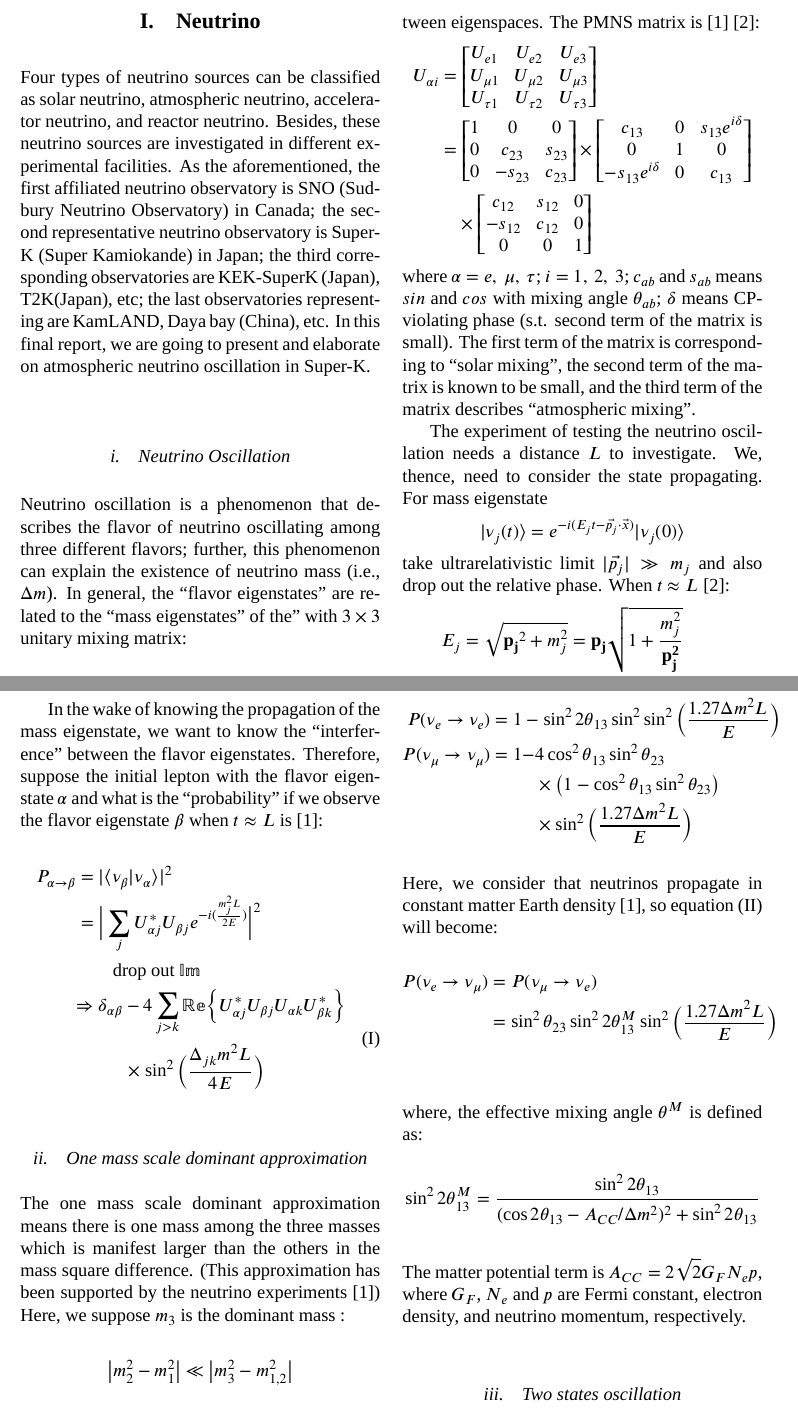
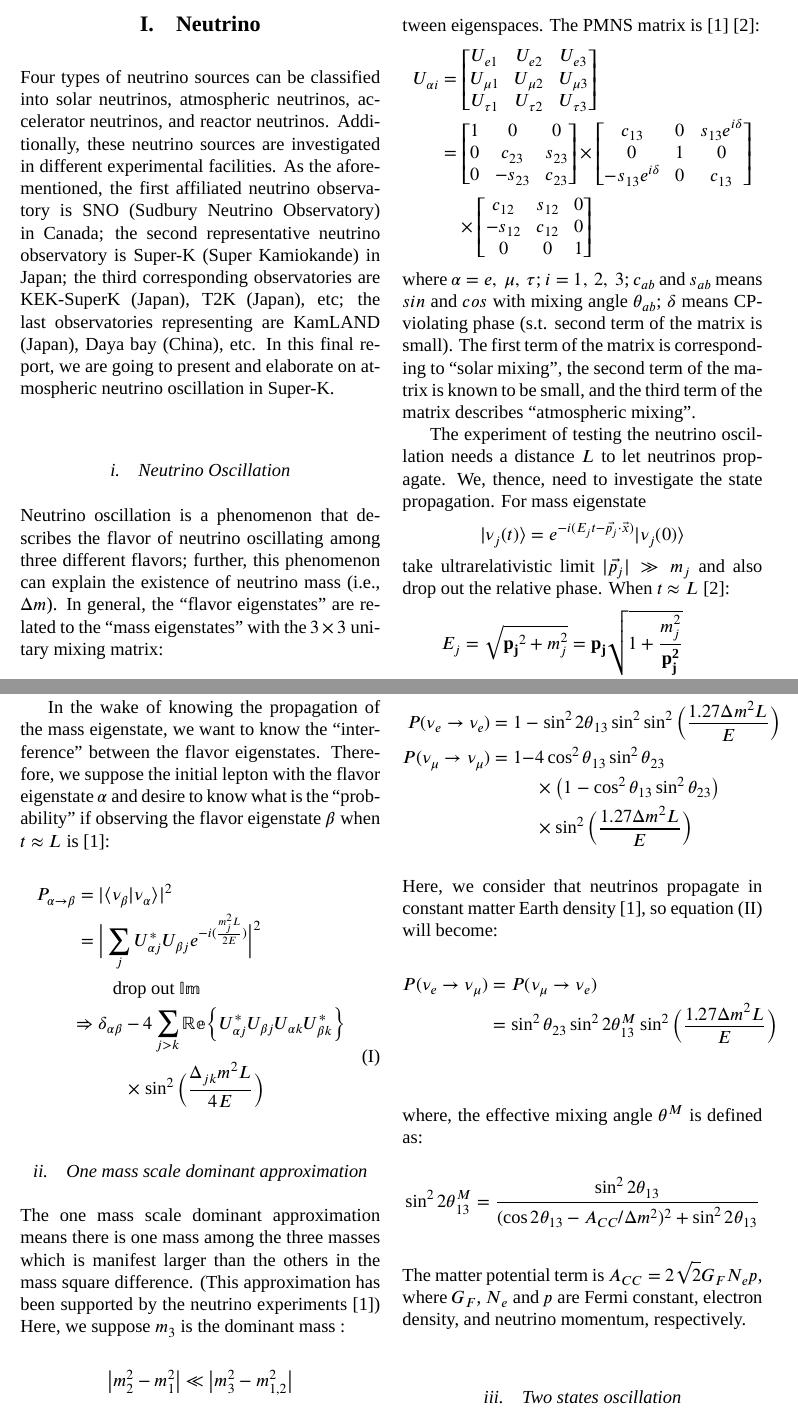
Before and after one commit to yygarypeng/collider-physics-final, a LaTeX document (TeX/main.tex): two parts of pages 1 and 2 of 5, joined at a grey line, cut so that both start at the same text. Compiled offline with XeLaTeX; a missing font is replaced by an installed copy or a similar font.

Commit message:
finish the proofreading.

```diff
--- a/TeX/main.tex
+++ b/TeX/main.tex
@@ -113,10 +113,10 @@
 \thispagestyle{fancy}
 
 \section{Neutrino}
-    Four types of neutrino sources can be classified as solar neutrino, atmospheric neutrino, accelerator neutrino, and reactor neutrino. Besides, these neutrino sources are investigated in different experimental facilities. As the aforementioned, the first affiliated neutrino observatory is SNO (Sudbury Neutrino Observatory) in Canada; the second representative neutrino observatory is Super-K (Super Kamiokande) in Japan; the third corresponding observatories are KEK-SuperK (Japan), T2K(Japan), etc; the last observatories representing are KamLAND, Daya bay (China), etc. In this final report, we are going to present and elaborate on atmospheric neutrino oscillation in Super-K.
+    Four types of neutrino sources can be classified into solar neutrinos, atmospheric neutrinos, accelerator neutrinos, and reactor neutrinos. Additionally, these neutrino sources are investigated in different experimental facilities. As the aforementioned, the first affiliated neutrino observatory is SNO (Sudbury Neutrino Observatory) in Canada; the second representative neutrino observatory is Super-K (Super Kamiokande) in Japan; the third corresponding observatories are KEK-SuperK (Japan), T2K (Japan), etc; the last observatories representing are KamLAND (Japan), Daya bay (China), etc. In this final report, we are going to present and elaborate on atmospheric neutrino oscillation in Super-K.
 
     \subsection{Neutrino Oscillation}
-        Neutrino oscillation is a phenomenon that describes the flavor of neutrino oscillating among three different flavors; further, this phenomenon can explain the existence of neutrino mass (i.e., $\Delta m$). In general, the ``flavor eigenstates'' are related to the ``mass eigenstates'' of the'' with $3 \times 3$ unitary mixing matrix:
+        Neutrino oscillation is a phenomenon that describes the flavor of neutrino oscillating among three different flavors; further, this phenomenon can explain the existence of neutrino mass (i.e., $\Delta m$). In general, the ``flavor eigenstates'' are related to the ``mass eigenstates'' with the $3 \times 3$ unitary mixing matrix:
         \[
             | \nu_{\alpha} \rangle = \sum_{i} U_{\alpha i} | \nu_{i} \rangle
         \]
@@ -149,7 +149,7 @@
         \end{align*}
         where $\alpha = e,\ \mu,\ \tau$; $i = 1,\ 2,\ 3$; $c_{ab}$ and $s_{ab}$ means $sin$ and $cos$ with mixing angle $\theta_{ab}$; $\delta$ means CP-violating phase (s.t. second term of the matrix is small). The first term of the matrix is corresponding to ``solar mixing'', the second term of the matrix is known to be small, and the third term of the matrix describes ``atmospheric mixing''.
 
-        The experiment of testing the neutrino oscillation needs a distance $L$ to investigate. We, thence, need to consider the state propagating. For mass eigenstate
+        The experiment of testing the neutrino oscillation needs a distance $L$ to let neutrinos propagate. We, thence, need to investigate the state propagation. For mass eigenstate
         \[
             |\nu_{j}(t)\rangle = e^{-i(E_{j}t - \vec{p_{j}} \cdot \vec{x})} |\nu_{j}(0)\rangle
         \]
@@ -164,7 +164,7 @@
             |\nu_{ij}(L)\rangle = e^{-i(\frac{\Delta m_{ij}^{2}L}{2E})} |\nu_{ij}(0)\rangle
         \]
 
-        In the wake of knowing the propagation of the mass eigenstate, we want to know the ``interference'' between the flavor eigenstates. Therefore, suppose the initial lepton with the flavor eigenstate $\alpha$ and what is the ``probability'' if we observe the flavor eigenstate $\beta$ when $t \approx L$ is \cite{SKexp}:
+        In the wake of knowing the propagation of the mass eigenstate, we want to know the ``interference'' between the flavor eigenstates. Therefore, we suppose the initial lepton with the flavor eigenstate $\alpha$ and desire to know what is the ``probability'' if observing the flavor eigenstate $\beta$ when $t \approx L$ is \cite{SKexp}:
         \begin{align*}
             P_{\alpha \rightarrow \beta}&= |\langle\nu_{\beta}|\nu_{\alpha}\rangle|^{2}\\
                                         &= \Big| \sum_{j}U_{\alpha j}^{*}U_{\beta j}e^{-i(\frac{m_{j}^{2}L}{2E})} \Big|^2\\
```
Also changed, not shown: TeX/main.pdf, TeX/main.tex (2 more changed lines), 2 other files.
